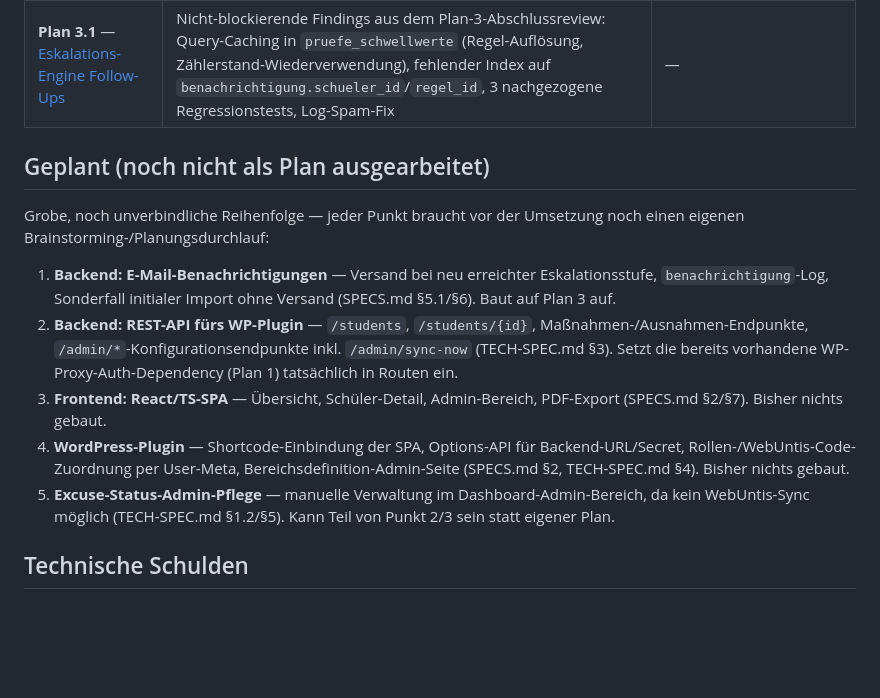
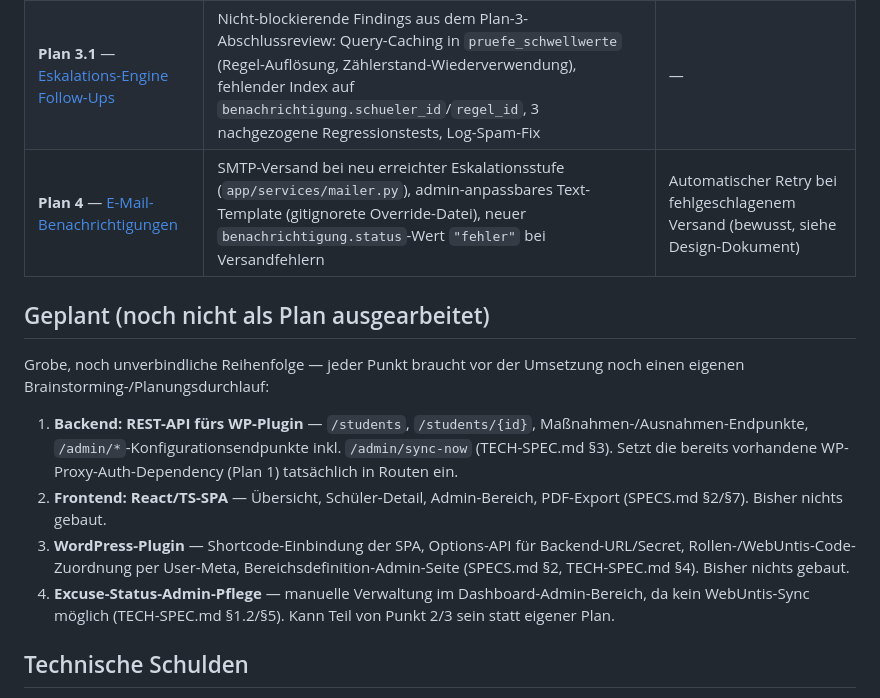
Before and after one commit to digitale-Schulverwaltung-BW/AbsenzDash, a Markdown page: ROADMAP.md, the part around the change. Rendered like a GitHub page; blank space fills up the shorter version.

```diff
--- a/ROADMAP.md
+++ b/ROADMAP.md
@@ -14,16 +14,16 @@ Stand: 2026-07-26
 | **Plan 2** — [Backend WebUntis-Sync-Job](docs/superpowers/plans/2026-07-24-webuntis-sync.md) | WebUntis-JSON-RPC-Client, Klassen-/Kategorie-Sync, ASV-BW-CSV-Import für Schüler-Stammdaten (ersetzt ursprünglich geplanten WebUntis-Roster-Abgleich, siehe Design-Dok), Fehlzeiten-/Klassenbuch-Sync, Retry-Orchestrator, APScheduler | `/admin/sync-now`-Endpunkt, Eskalations-Engine, Excuse-Status-Admin-Pflege |
 | **Plan 3** — [Eskalations-Engine](docs/superpowers/plans/2026-07-26-eskalations-engine.md) | Schwellwert-Regeln (schulweit/abteilungsweit/klassenweit-Präzedenz), mehrstufige Eskalation, Maßnahmen-Katalog inkl. Default-Set und Zähler-Reset, Ausnahmen, Benachrichtigungs-Log (inkl. Empfänger-Auflösung und initial_import/kein_empfaenger-Sonderfälle) | Admin-UI/API für Regel-/Maßnahmen-Pflege, tatsächlicher E-Mail-Versand |
 | **Plan 3.1** — [Eskalations-Engine Follow-Ups](docs/superpowers/plans/2026-07-26-eskalations-engine-followups.md) | Nicht-blockierende Findings aus dem Plan-3-Abschlussreview: Query-Caching in `pruefe_schwellwerte` (Regel-Auflösung, Zählerstand-Wiederverwendung), fehlender Index auf `benachrichtigung.schueler_id`/`regel_id`, 3 nachgezogene Regressionstests, Log-Spam-Fix | — |
+| **Plan 4** — [E-Mail-Benachrichtigungen](docs/superpowers/plans/2026-07-26-email-benachrichtigungen.md) | SMTP-Versand bei neu erreichter Eskalationsstufe (`app/services/mailer.py`), admin-anpassbares Text-Template (gitignorete Override-Datei), neuer `benachrichtigung.status`-Wert `"fehler"` bei Versandfehlern | Automatischer Retry bei fehlgeschlagenem Versand (bewusst, siehe Design-Dokument) |
 
 ## Geplant (noch nicht als Plan ausgearbeitet)
 
 Grobe, noch unverbindliche Reihenfolge — jeder Punkt braucht vor der Umsetzung noch einen eigenen Brainstorming-/Planungsdurchlauf:
 
-1. **Backend: E-Mail-Benachrichtigungen** — Versand bei neu erreichter Eskalationsstufe, `benachrichtigung`-Log, Sonderfall initialer Import ohne Versand (SPECS.md §5.1/§6). Baut auf Plan 3 auf.
-2. **Backend: REST-API fürs WP-Plugin** — `/students`, `/students/{id}`, Maßnahmen-/Ausnahmen-Endpunkte, `/admin/*`-Konfigurationsendpunkte inkl. `/admin/sync-now` (TECH-SPEC.md §3). Setzt die bereits vorhandene WP-Proxy-Auth-Dependency (Plan 1) tatsächlich in Routen ein.
-3. **Frontend: React/TS-SPA** — Übersicht, Schüler-Detail, Admin-Bereich, PDF-Export (SPECS.md §2/§7). Bisher nichts gebaut.
-4. **WordPress-Plugin** — Shortcode-Einbindung der SPA, Options-API für Backend-URL/Secret, Rollen-/WebUntis-Code-Zuordnung per User-Meta, Bereichsdefinition-Admin-Seite (SPECS.md §2, TECH-SPEC.md §4). Bisher nichts gebaut.
-5. **Excuse-Status-Admin-Pflege** — manuelle Verwaltung im Dashboard-Admin-Bereich, da kein WebUntis-Sync möglich (TECH-SPEC.md §1.2/§5). Kann Teil von Punkt 2/3 sein statt eigener Plan.
+1. **Backend: REST-API fürs WP-Plugin** — `/students`, `/students/{id}`, Maßnahmen-/Ausnahmen-Endpunkte, `/admin/*`-Konfigurationsendpunkte inkl. `/admin/sync-now` (TECH-SPEC.md §3). Setzt die bereits vorhandene WP-Proxy-Auth-Dependency (Plan 1) tatsächlich in Routen ein.
+2. **Frontend: React/TS-SPA** — Übersicht, Schüler-Detail, Admin-Bereich, PDF-Export (SPECS.md §2/§7). Bisher nichts gebaut.
+3. **WordPress-Plugin** — Shortcode-Einbindung der SPA, Options-API für Backend-URL/Secret, Rollen-/WebUntis-Code-Zuordnung per User-Meta, Bereichsdefinition-Admin-Seite (SPECS.md §2, TECH-SPEC.md §4). Bisher nichts gebaut.
+4. **Excuse-Status-Admin-Pflege** — manuelle Verwaltung im Dashboard-Admin-Bereich, da kein WebUntis-Sync möglich (TECH-SPEC.md §1.2/§5). Kann Teil von Punkt 2/3 sein statt eigener Plan.
 
 ## Technische Schulden
 
```
Also changed, not shown: TECH-SPEC.md (+2 -2 lines), docs/backend-setup.md (+8 -1 lines).
